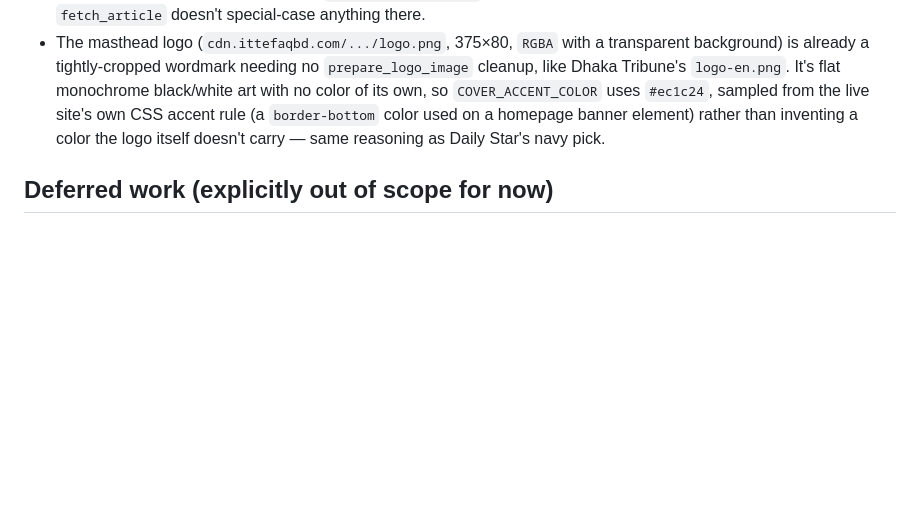
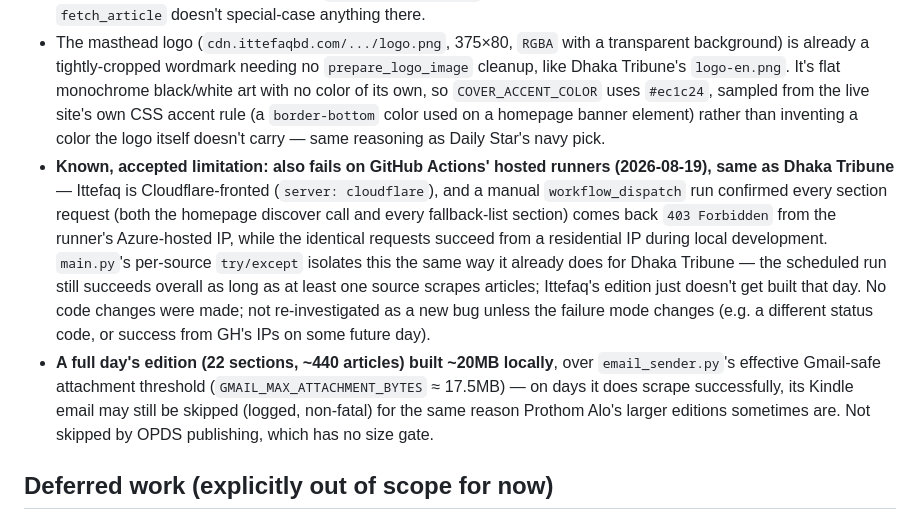
Before and after one commit to mehedibangladeshi/DailyNewspaperPublish, a Markdown page: CONTEXT.md, the part around the change. Rendered like a GitHub page; blank space fills up the shorter version.

Commit message:
docs: record Ittefaq's GH Actions Cloudflare block and Kindle-size risk
A manual workflow_dispatch run confirmed Ittefaq hits the same
Cloudflare 403 wall Dhaka Tribune does on GitHub's hosted runners
(every section 403s), and that a full edition builds large enough
(~20MB) to sometimes exceed the Gmail attachment size gate. Both are
non-fatal (existing per-source error isolation / size-skip logic
already handles them) - this just records them as known, expected
outcomes rather than bugs to re-investigate later.

Co-Authored-By: Claude Sonnet 5 <noreply@anthropic.com>
Claude-Session: https://claude.ai/code/session_01G64HJQpoGthewPjgE8zw93

```diff
--- a/CONTEXT.md
+++ b/CONTEXT.md
@@ -81,6 +81,8 @@ Found during initial scraping research and while fixing a code review pass — n
 - Like Prothom Alo/Dhaka Tribune, the **first `ld+json` block is not the useful one** (`Organization` first, then `Website`, then `NewsArticle` third) — selected via the shared `ld_json.select_by_type()` helper.
 - No paywall/premium signal found (no `isAccessibleForFree` field, no subscription markers in the HTML), so `fetch_article` doesn't special-case anything there.
 - The masthead logo (`cdn.ittefaqbd.com/.../logo.png`, 375×80, `RGBA` with a transparent background) is already a tightly-cropped wordmark needing no `prepare_logo_image` cleanup, like Dhaka Tribune's `logo-en.png`. It's flat monochrome black/white art with no color of its own, so `COVER_ACCENT_COLOR` uses `#ec1c24`, sampled from the live site's own CSS accent rule (a `border-bottom` color used on a homepage banner element) rather than inventing a color the logo itself doesn't carry — same reasoning as Daily Star's navy pick.
+- **Known, accepted limitation: also fails on GitHub Actions' hosted runners (2026-08-19), same as Dhaka Tribune** — Ittefaq is Cloudflare-fronted (`server: cloudflare`), and a manual `workflow_dispatch` run confirmed every section request (both the homepage discover call and every fallback-list section) comes back `403 Forbidden` from the runner's Azure-hosted IP, while the identical requests succeed from a residential IP during local development. `main.py`'s per-source `try/except` isolates this the same way it already does for Dhaka Tribune — the scheduled run still succeeds overall as long as at least one source scrapes articles; Ittefaq's edition just doesn't get built that day. No code changes were made; not re-investigated as a new bug unless the failure mode changes (e.g. a different status code, or success from GH's IPs on some future day).
+- **A full day's edition (22 sections, ~440 articles) built ~20MB locally**, over `email_sender.py`'s effective Gmail-safe attachment threshold (`GMAIL_MAX_ATTACHMENT_BYTES` ≈ 17.5MB) — on days it does scrape successfully, its Kindle email may still be skipped (logged, non-fatal) for the same reason Prothom Alo's larger editions sometimes are. Not skipped by OPDS publishing, which has no size gate.
 
 ## Deferred work (explicitly out of scope for now)
 
```
